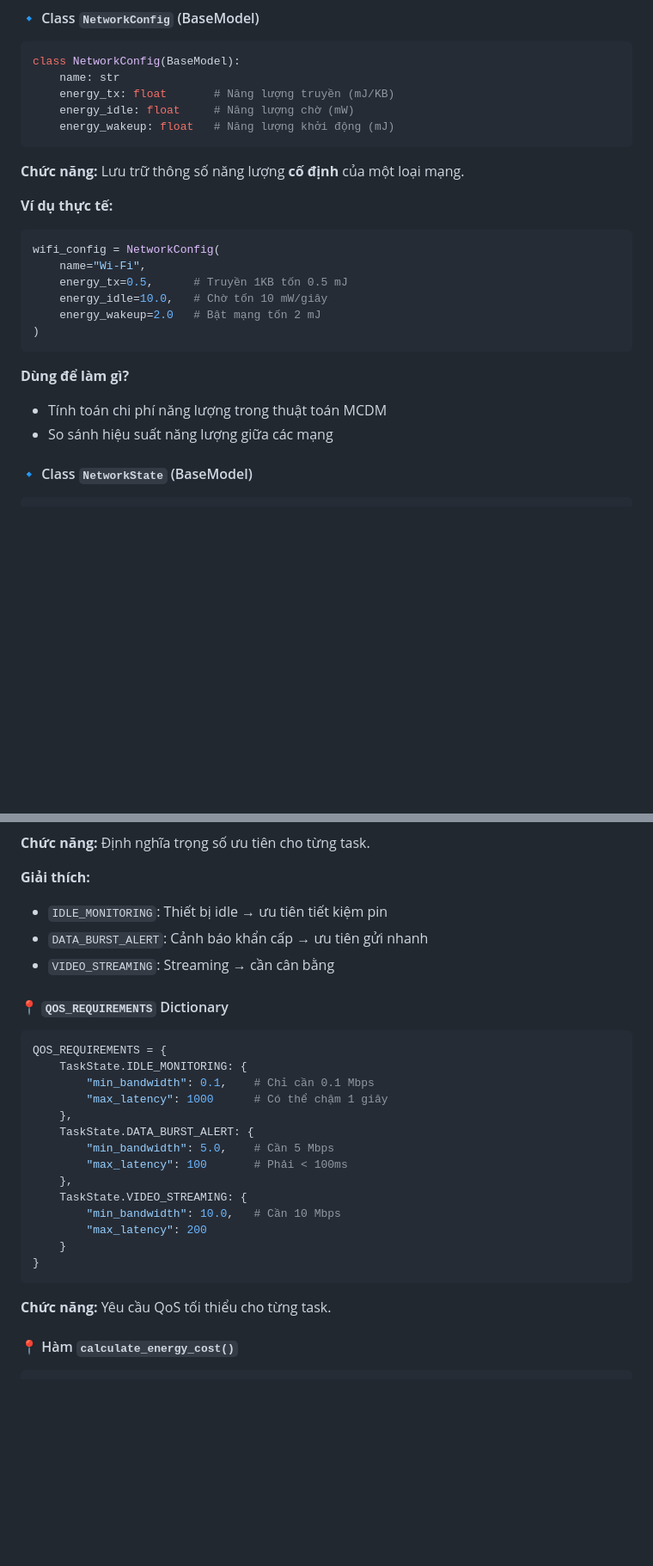
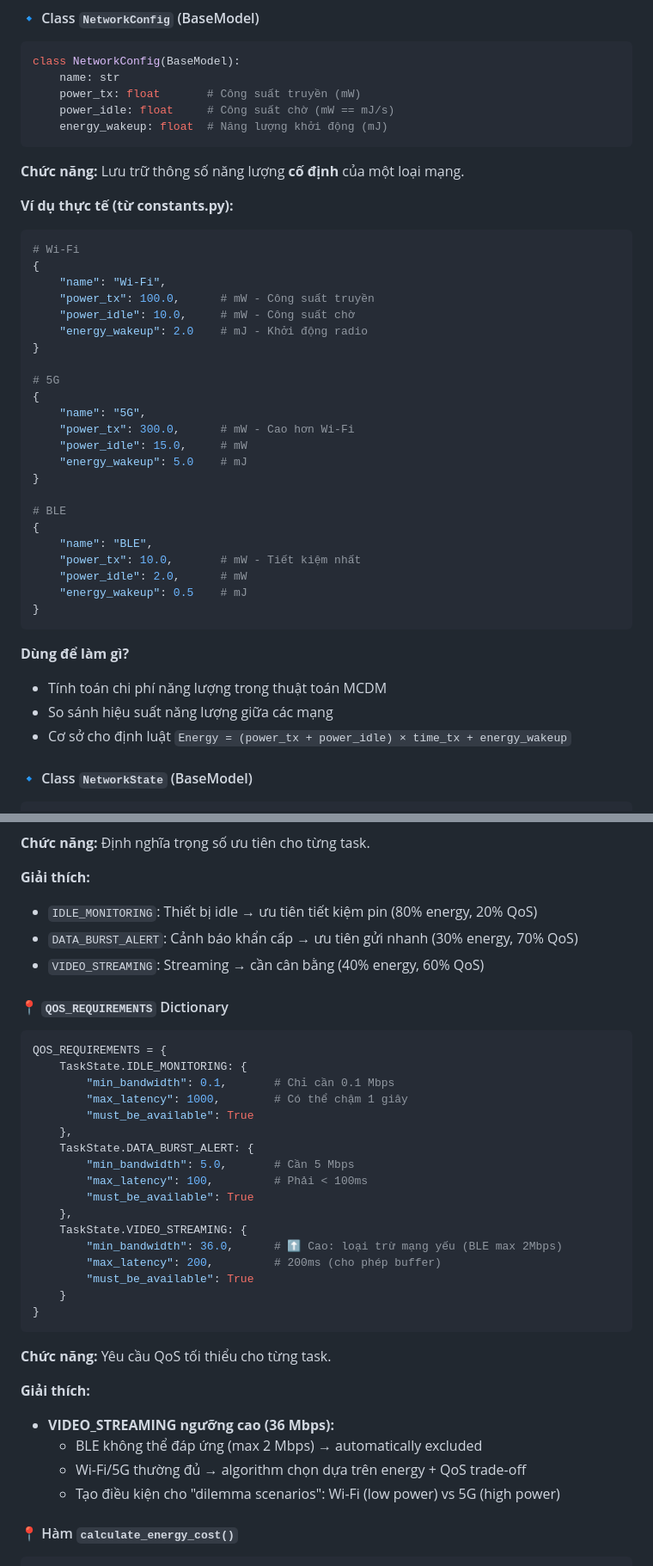
Before and after one commit to ngaiTu29s1/ComSys-Project, a Markdown page: docs/CODE_GUIDE.md, 2 parts joined by grey strips. Shown: that part at 86% size. GitHub-like rendering; blank space fills up the shorter version.

````diff
--- a/docs/CODE_GUIDE.md
+++ b/docs/CODE_GUIDE.md
@@ -208,26 +319,44 @@ class TaskState(str, Enum):
 ```python
 class NetworkConfig(BaseModel):
     name: str
-    energy_tx: float       # Năng lượng truyền (mJ/KB)
-    energy_idle: float     # Năng lượng chờ (mW)
-    energy_wakeup: float   # Năng lượng khởi động (mJ)
+    power_tx: float       # Công suất truyền (mW)
+    power_idle: float     # Công suất chờ (mW == mJ/s)
+    energy_wakeup: float  # Năng lượng khởi động (mJ)
 ```
 
 **Chức năng:** Lưu trữ thông số năng lượng **cố định** của một loại mạng.
 
-**Ví dụ thực tế:**
-```python
-wifi_config = NetworkConfig(
-    name="Wi-Fi",
-    energy_tx=0.5,      # Truyền 1KB tốn 0.5 mJ
-    energy_idle=10.0,   # Chờ tốn 10 mW/giây
-    energy_wakeup=2.0   # Bật mạng tốn 2 mJ
-)
+**Ví dụ thực tế (từ constants.py):**
+```python
+# Wi-Fi
+{
+    "name": "Wi-Fi",
+    "power_tx": 100.0,      # mW - Công suất truyền
+    "power_idle": 10.0,     # mW - Công suất chờ
+    "energy_wakeup": 2.0    # mJ - Khởi động radio
+}
+
+# 5G
+{
+    "name": "5G",
+    "power_tx": 300.0,      # mW - Cao hơn Wi-Fi
+    "power_idle": 15.0,     # mW
+    "energy_wakeup": 5.0    # mJ
+}
+
+# BLE
+{
+    "name": "BLE",
+    "power_tx": 10.0,       # mW - Tiết kiệm nhất
+    "power_idle": 2.0,      # mW
+    "energy_wakeup": 0.5    # mJ
+}
 ```
 
 **Dùng để làm gì?**
 - Tính toán chi phí năng lượng trong thuật toán MCDM
 - So sánh hiệu suất năng lượng giữa các mạng
+- Cơ sở cho định luật `Energy = (power_tx + power_idle) × time_tx + energy_wakeup`
 
 #### 🔹 Class `NetworkState` (BaseModel)
 ```python
@@ -571,30 +700,39 @@ TASK_WEIGHTS = {
 **Chức năng:** Định nghĩa trọng số ưu tiên cho từng task.
 
 **Giải thích:**
-- `IDLE_MONITORING`: Thiết bị idle → ưu tiên tiết kiệm pin
-- `DATA_BURST_ALERT`: Cảnh báo khẩn cấp → ưu tiên gửi nhanh
-- `VIDEO_STREAMING`: Streaming → cần cân bằng
+- `IDLE_MONITORING`: Thiết bị idle → ưu tiên tiết kiệm pin (80% energy, 20% QoS)
+- `DATA_BURST_ALERT`: Cảnh báo khẩn cấp → ưu tiên gửi nhanh (30% energy, 70% QoS)
+- `VIDEO_STREAMING`: Streaming → cần cân bằng (40% energy, 60% QoS)
 
 #### 📍 `QOS_REQUIREMENTS` Dictionary
 
 ```python
 QOS_REQUIREMENTS = {
     TaskState.IDLE_MONITORING: {
-        "min_bandwidth": 0.1,    # Chỉ cần 0.1 Mbps
-        "max_latency": 1000      # Có thể chậm 1 giây
+        "min_bandwidth": 0.1,       # Chỉ cần 0.1 Mbps
+        "max_latency": 1000,        # Có thể chậm 1 giây
+        "must_be_available": True
     },
     TaskState.DATA_BURST_ALERT: {
-        "min_bandwidth": 5.0,    # Cần 5 Mbps
-        "max_latency": 100       # Phải < 100ms
+        "min_bandwidth": 5.0,       # Cần 5 Mbps
+        "max_latency": 100,         # Phải < 100ms
+        "must_be_available": True
     },
     TaskState.VIDEO_STREAMING: {
-        "min_bandwidth": 10.0,   # Cần 10 Mbps
-        "max_latency": 200
+        "min_bandwidth": 36.0,      # ⬆️ Cao: loại trừ mạng yếu (BLE max 2Mbps)
+        "max_latency": 200,         # 200ms (cho phép buffer)
+        "must_be_available": True
     }
 }
 ```
 
 **Chức năng:** Yêu cầu QoS tối thiểu cho từng task.
+
+**Giải thích:**
+- **VIDEO_STREAMING ngưỡng cao (36 Mbps):**
+  - BLE không thể đáp ứng (max 2 Mbps) → automatically excluded
+  - Wi-Fi/5G thường đủ → algorithm chọn dựa trên energy + QoS trade-off
+  - Tạo điều kiện cho "dilemma scenarios": Wi-Fi (low power) vs 5G (high power)
 
 #### 📍 Hàm `calculate_energy_cost()`
 
````
Also changed, not shown: other parts of docs/CODE_GUIDE.md (+133 -22 lines).
